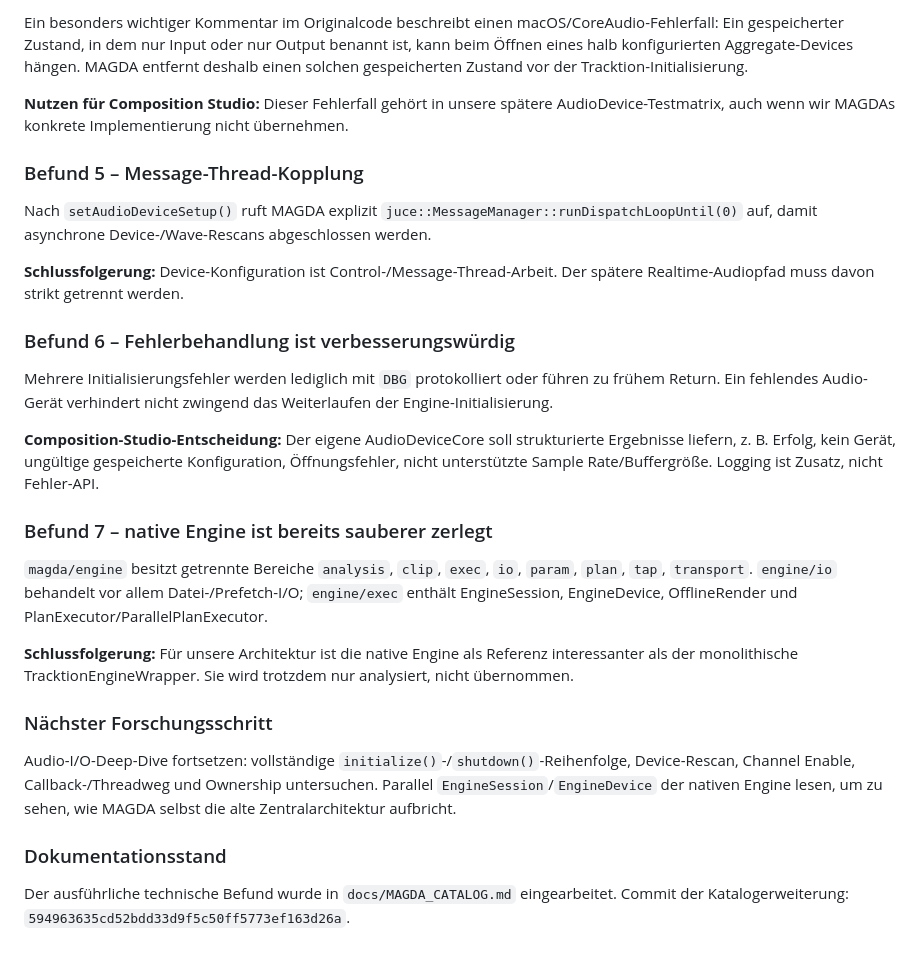
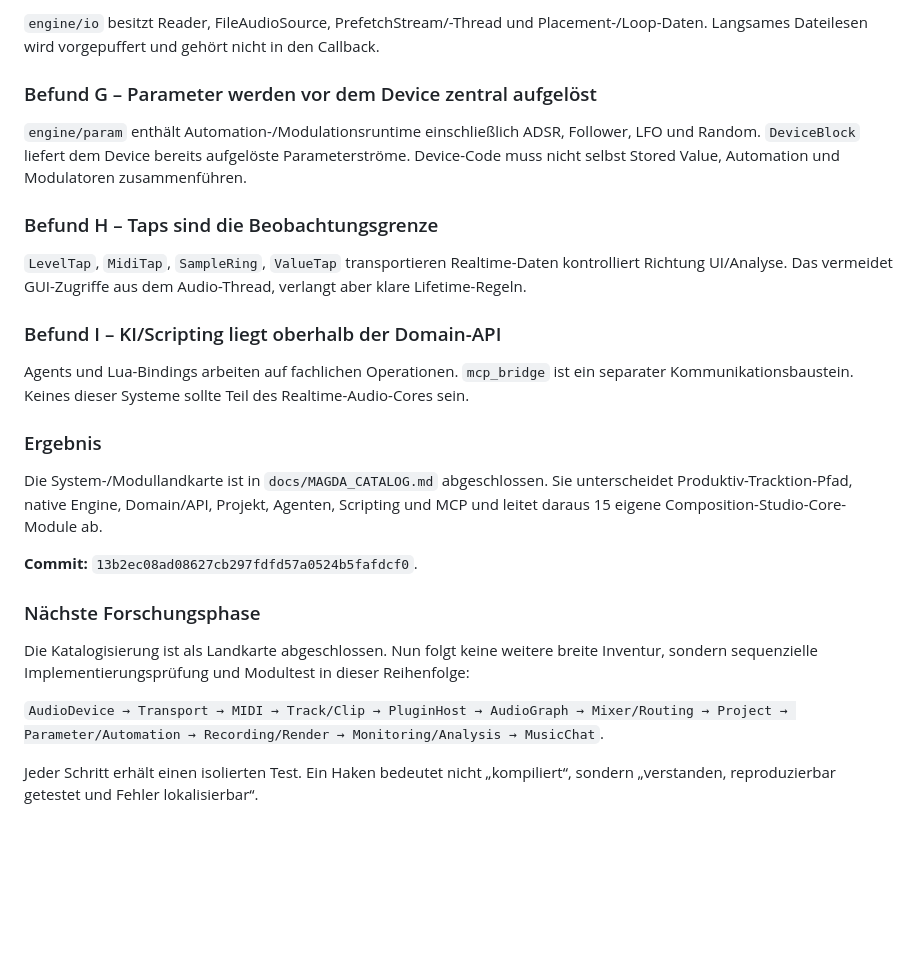
Before and after one commit to wibem1/Composition-Studio, a Markdown page: docs/RESEARCH_JOURNAL.md, the part around one of its changes. Drawn GitHub-style; blank space fills up the shorter version.

```diff
--- a/docs/RESEARCH_JOURNAL.md
+++ b/docs/RESEARCH_JOURNAL.md
@@ -72,30 +69,28 @@ MAGDA lässt Tracktion/JUCE verfügbare Device-Typen scannen, validiert persisti
 
-Ein besonders wichtiger Kommentar im Originalcode beschreibt einen macOS/CoreAudio-Fehlerfall: Ein gespeicherter Zustand, in dem nur Input oder nur Output benannt ist, kann beim Öffnen eines halb konfigurierten Aggregate-Devices hängen. MAGDA entfernt deshalb einen solchen gespeicherten Zustand vor der Tracktion-Initialisierung.
+`engine/io` besitzt Reader, FileAudioSource, PrefetchStream/-Thread und Placement-/Loop-Daten. Langsames Dateilesen wird vorgepuffert und gehört nicht in den Callback.
 
-**Nutzen für Composition Studio:** Dieser Fehlerfall gehört in unsere spätere AudioDevice-Testmatrix, auch wenn wir MAGDAs konkrete Implementierung nicht übernehmen.
+### Befund G – Parameter werden vor dem Device zentral aufgelöst
 
-### Befund 5 – Message-Thread-Kopplung
+`engine/param` enthält Automation-/Modulationsruntime einschließlich ADSR, Follower, LFO und Random. `DeviceBlock` liefert dem Device bereits aufgelöste Parameterströme. Device-Code muss nicht selbst Stored Value, Automation und Modulatoren zusammenführen.
 
-Nach `setAudioDeviceSetup()` ruft MAGDA explizit `juce::MessageManager::runDispatchLoopUntil(0)` auf, damit asynchrone Device-/Wave-Rescans abgeschlossen werden.
+### Befund H – Taps sind die Beobachtungsgrenze
 
-**Schlussfolgerung:** Device-Konfiguration ist Control-/Message-Thread-Arbeit. Der spätere Realtime-Audiopfad muss davon strikt getrennt werden.
+`LevelTap`, `MidiTap`, `SampleRing`, `ValueTap` transportieren Realtime-Daten kontrolliert Richtung UI/Analyse. Das vermeidet GUI-Zugriffe aus dem Audio-Thread, verlangt aber klare Lifetime-Regeln.
 
-### Befund 6 – Fehlerbehandlung ist verbesserungswürdig
+### Befund I – KI/Scripting liegt oberhalb der Domain-API
 
-Mehrere Initialisierungsfehler werden lediglich mit `DBG` protokolliert oder führen zu frühem Return. Ein fehlendes Audio-Gerät verhindert nicht zwingend das Weiterlaufen der Engine-Initialisierung.
+Agents und Lua-Bindings arbeiten auf fachlichen Operationen. `mcp_bridge` ist ein separater Kommunikationsbaustein. Keines dieser Systeme sollte Teil des Realtime-Audio-Cores sein.
 
-**Composition-Studio-Entscheidung:** Der eigene AudioDeviceCore soll strukturierte Ergebnisse liefern, z. B. Erfolg, kein Gerät, ungültige gespeicherte Konfiguration, Öffnungsfehler, nicht unterstützte Sample Rate/Buffergröße. Logging ist Zusatz, nicht Fehler-API.
+### Ergebnis
 
-### Befund 7 – native Engine ist bereits sauberer zerlegt
+Die System-/Modullandkarte ist in `docs/MAGDA_CATALOG.md` abgeschlossen. Sie unterscheidet Produktiv-Tracktion-Pfad, native Engine, Domain/API, Projekt, Agenten, Scripting und MCP und leitet daraus 15 eigene Composition-Studio-Core-Module ab.
 
-`magda/engine` besitzt getrennte Bereiche `analysis`, `clip`, `exec`, `io`, `param`, `plan`, `tap`, `transport`. `engine/io` behandelt vor allem Datei-/Prefetch-I/O; `engine/exec` enthält EngineSession, EngineDevice, OfflineRender und PlanExecutor/ParallelPlanExecutor.
+**Commit:** `13b2ec08ad08627cb297fdfd57a0524b5fafdcf0`.
 
-**Schlussfolgerung:** Für unsere Architektur ist die native Engine als Referenz interessanter als der monolithische TracktionEngineWrapper. Sie wird trotzdem nur analysiert, nicht übernommen.
+### Nächste Forschungsphase
 
-### Nächster Forschungsschritt
+Die Katalogisierung ist als Landkarte abgeschlossen. Nun folgt keine weitere breite Inventur, sondern sequenzielle Implementierungsprüfung und Modultest in dieser Reihenfolge:
 
-Audio-I/O-Deep-Dive fortsetzen: vollständige `initialize()`-/`shutdown()`-Reihenfolge, Device-Rescan, Channel Enable, Callback-/Threadweg und Ownership untersuchen. Parallel `EngineSession`/`EngineDevice` der nativen Engine lesen, um zu sehen, wie MAGDA selbst die alte Zentralarchitektur aufbricht.
+`AudioDevice → Transport → MIDI → Track/Clip → PluginHost → AudioGraph → Mixer/Routing → Project → Parameter/Automation → Recording/Render → Monitoring/Analysis → MusicChat`.
 
-### Dokumentationsstand
-
-Der ausführliche technische Befund wurde in `docs/MAGDA_CATALOG.md` eingearbeitet. Commit der Katalogerweiterung: `594963635cd52bdd33d9f5c50ff5773ef163d26a`.
+Jeder Schritt erhält einen isolierten Test. Ein Haken bedeutet nicht „kompiliert“, sondern „verstanden, reproduzierbar getestet und Fehler lokalisierbar“.
```
Also changed, not shown: other parts of docs/RESEARCH_JOURNAL.md (+35 -38 lines).
